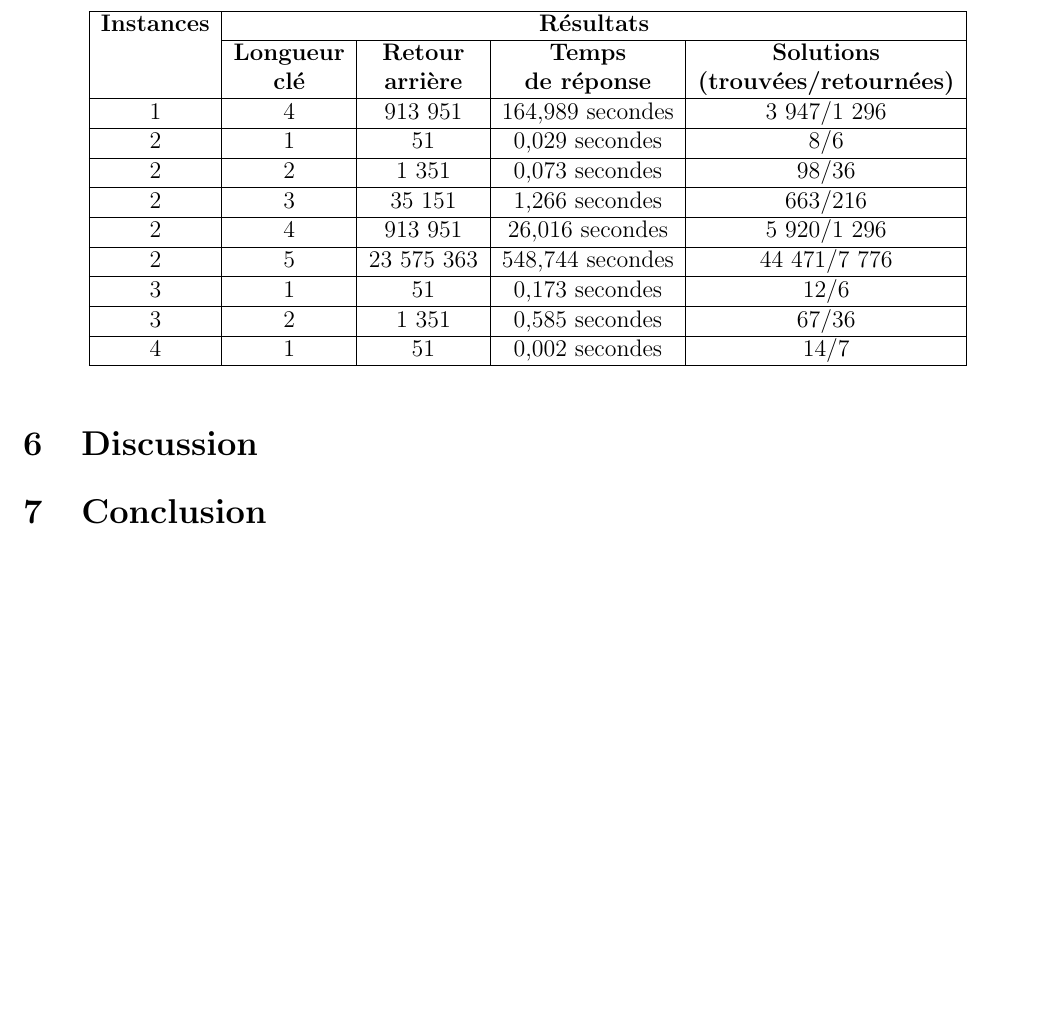
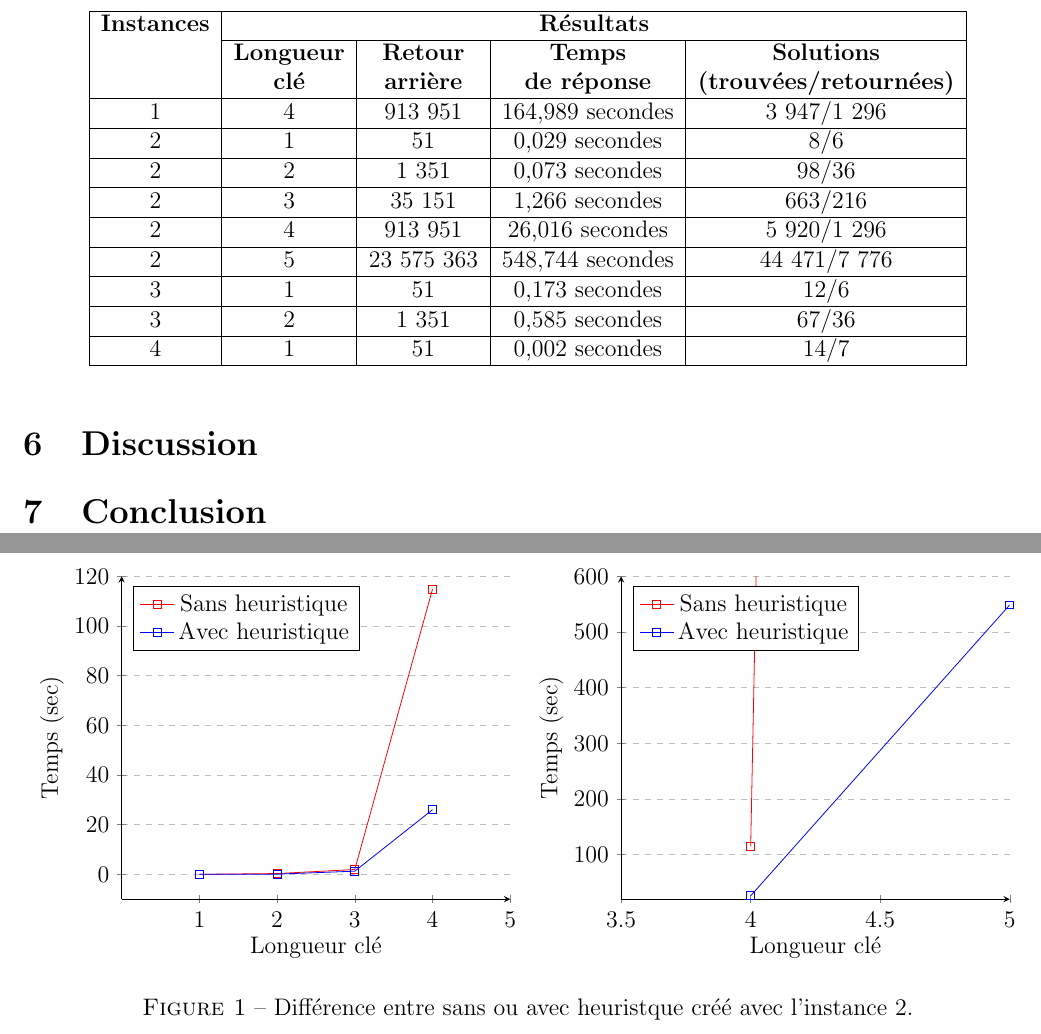
Before and after one commit to MaximeLeclerc/IFT4001-Combinatorial-optimization, a LaTeX document (tp2/doc/rapport/main.tex): part of page 7 of 7 before the commit and two parts of pages 7 and 8 of 8 after it, the two joined at a grey line, cut so that both start at the same text, the shorter picture padded with empty space. Compiled offline with pdfLaTeX; the source files are stored in an older character set and shown here as Unicode.

Commit message:
adding graphic in report

```diff
--- a/tp2/doc/rapport/main.tex
+++ b/tp2/doc/rapport/main.tex
@@ -10,6 +10,7 @@
 \usepackage{hyperref}
 \usepackage{fancyvrb}
 \usepackage{multirow}
+\usepackage{pgfplots}
 
 \setlength{\oddsidemargin}{-0,2in}
 \topmargin -12,0mm
@@ -210,6 +211,65 @@
 					\end{tabular}
 				\end{center}
 			\end{table}
+
+				\begin{figure}
+			    \centering
+					\begin{tikzpicture}
+						\begin{axis}[
+						    axis lines = left,
+						    xlabel = Longueur clé,
+						    ylabel = Temps (sec),
+								xmin=0, xmax=5,
+			 					ymin=-10, ymax=120,
+								xtick={1,2,3,4,5},
+								legend pos=north west,
+		    				ymajorgrids=true,
+		    				grid style=dashed,
+						]
+						\addplot [
+						  	color=red,
+								mark=square,
+						] coordinates {(1,0.007)(2,0.306)(3,1.944)(4,114.837)};
+
+						\addplot [
+						  	color=blue,
+								mark=square,
+						] coordinates {(1,0.029)(2,0.073)(3,1.266)(4,26.016)};
+						\addlegendentry{Sans heuristique}
+						\addlegendentry{Avec heuristique}
+
+						\end{axis}
+					\end{tikzpicture}
+					\begin{tikzpicture}
+						\begin{axis}[
+						    axis lines = left,
+						    xlabel = Longueur clé,
+						    ylabel = Temps (sec),
+								xmin=3.5, xmax=5,
+			 					ymin=20, ymax=600,
+								xtick={3.5,4,4.5,5},
+								legend pos=north west,
+		    				ymajorgrids=true,
+		    				grid style=dashed,
+						]
+						\addplot [
+						  	color=red,
+								mark=square,
+						] coordinates {(4,114.837)(5,23391.998)};
+
+						\addplot [
+						  	color=blue,
+								mark=square,
+						] coordinates {(4,26.016)(5,548.744)};
+						\addlegendentry{Sans heuristique}
+						\addlegendentry{Avec heuristique}
+
+						\end{axis}
+					\end{tikzpicture}
+					\caption{Différence entre sans ou avec heuristque créé avec l'instance 2.}
+			\end{figure}
+
+
     \section{Discussion}
 
     \section{Conclusion}
```
Also changed, not shown: tp2/doc/rapport/main.pdf.
